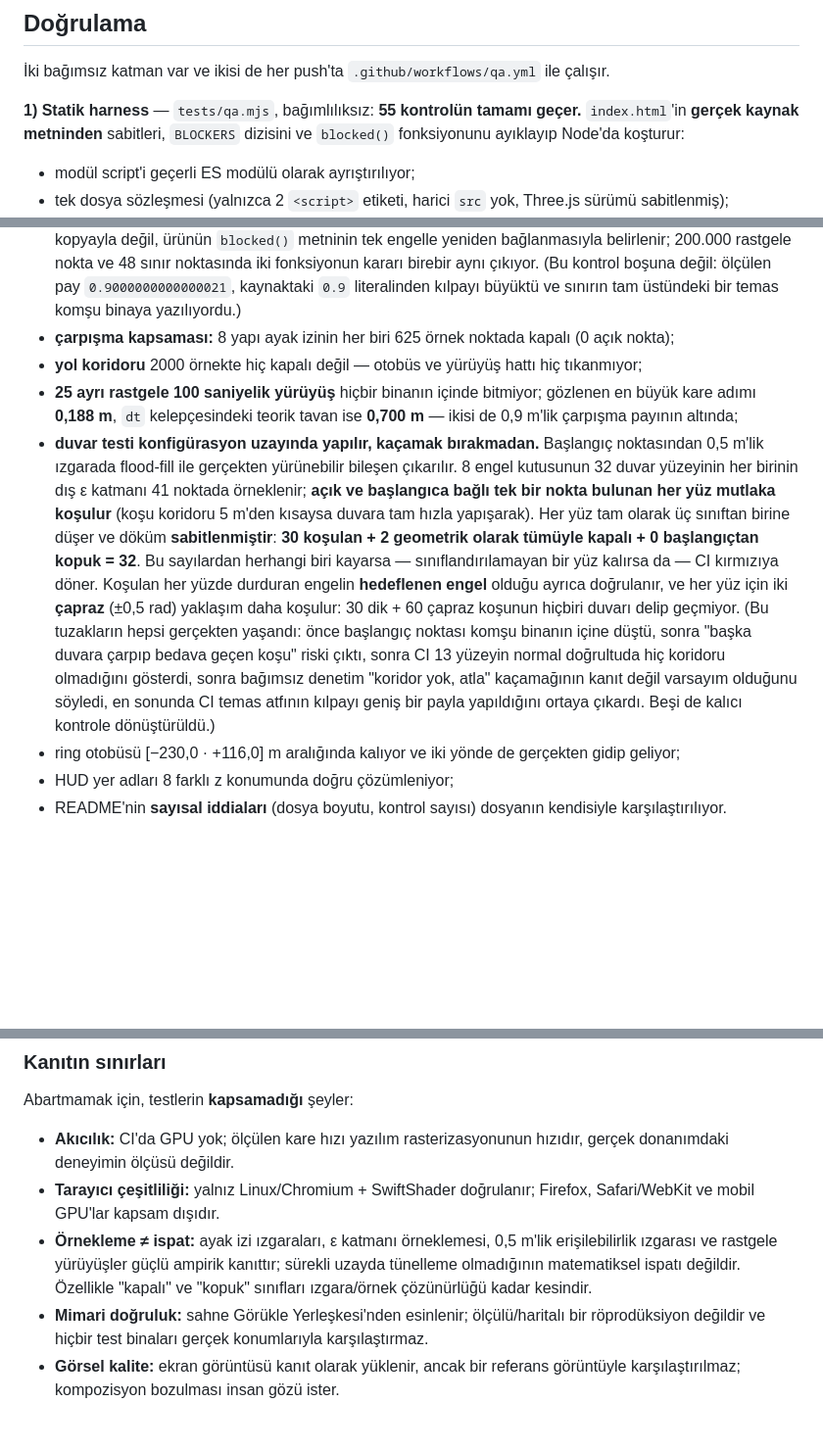
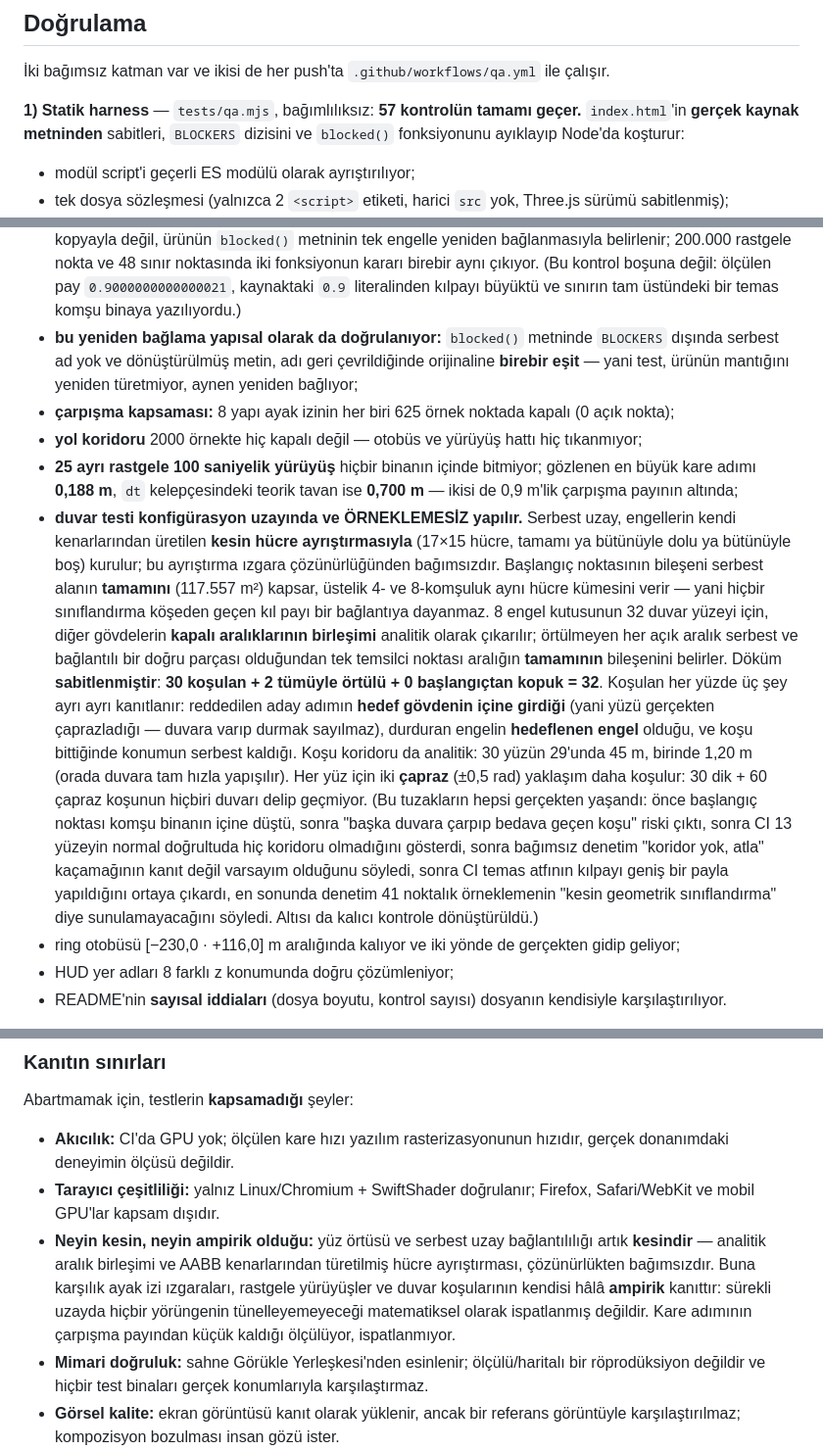
Before and after one commit to umutseve4/uludag-campus-tour-webgl, a Markdown page: README.md, 3 parts joined by grey strips. Shown at 98% size. Rendered like a GitHub page; blank space fills up the shorter version.

Commit message:
README: kanıt seviyesini olduğu gibi yaz (57 kontrol)
Denetim haklıydı: "tamamen örtülü" ve "kopuk değil" iddiaları örnekleme
çözünürlüğü kadar kesindi ama kesin geometri gibi sunuluyordu. Artık
gerçekten kesinler (analitik aralık birleşimi + AABB kenarlarından hücre
ayrıştırması) ve "Kanıtın sınırları" bölümü neyin kesin, neyin ampirik
olduğunu ayırıyor: duvar koşularının kendisi hâlâ ampiriktir.

```diff
--- a/README.md
+++ b/README.md
@@ -58,7 +58,7 @@ Binası → Merkez Kütüphane → Çam Korusu → Uludağ Manzarası) gösterir
 
 İki bağımsız katman var ve ikisi de her push'ta `.github/workflows/qa.yml` ile çalışır.
 
-**1) Statik harness** — `tests/qa.mjs`, bağımlılıksız: **55 kontrolün tamamı geçer.**
+**1) Statik harness** — `tests/qa.mjs`, bağımlılıksız: **57 kontrolün tamamı geçer.**
 `index.html`'in **gerçek kaynak metninden** sabitleri, `BLOCKERS` dizisini ve `blocked()`
 fonksiyonunu ayıklayıp Node'da koşturur:
 
@@ -75,25 +75,34 @@ fonksiyonunu ayıklayıp Node'da koşturur:
   200.000 rastgele nokta ve 48 sınır noktasında iki fonksiyonun kararı birebir aynı çıkıyor.
   (Bu kontrol boşuna değil: ölçülen pay `0.9000000000000021`, kaynaktaki `0.9` literalinden kılpayı
   büyüktü ve sınırın tam üstündeki bir temas komşu binaya yazılıyordu.)
+- **bu yeniden bağlama yapısal olarak da doğrulanıyor:** `blocked()` metninde `BLOCKERS` dışında
+  serbest ad yok ve dönüştürülmüş metin, adı geri çevrildiğinde orijinaline **birebir eşit** —
+  yani test, ürünün mantığını yeniden türetmiyor, aynen yeniden bağlıyor;
 - **çarpışma kapsaması:** 8 yapı ayak izinin her biri 625 örnek noktada kapalı (0 açık nokta);
 - **yol koridoru** 2000 örnekte hiç kapalı değil — otobüs ve yürüyüş hattı hiç tıkanmıyor;
 - **25 ayrı rastgele 100 saniyelik yürüyüş** hiçbir binanın içinde bitmiyor; gözlenen en büyük kare
   adımı **0,188 m**, `dt` kelepçesindeki teorik tavan ise **0,700 m** — ikisi de 0,9 m'lik çarpışma
   payının altında;
-- **duvar testi konfigürasyon uzayında yapılır, kaçamak bırakmadan.** Başlangıç noktasından
-  0,5 m'lik ızgarada flood-fill ile gerçekten yürünebilir bileşen çıkarılır. 8 engel kutusunun
-  32 duvar yüzeyinin her birinin dış ε katmanı 41 noktada örneklenir; **açık ve başlangıca bağlı
-  tek bir nokta bulunan her yüz mutlaka koşulur** (koşu koridoru 5 m'den kısaysa duvara tam hızla
-  yapışarak). Her yüz tam olarak üç sınıftan birine düşer ve döküm **sabitlenmiştir**:
-  **30 koşulan + 2 geometrik olarak tümüyle kapalı + 0 başlangıçtan kopuk = 32**. Bu sayılardan
-  herhangi biri kayarsa — sınıflandırılamayan bir yüz kalırsa da — CI kırmızıya döner. Koşulan her
-  yüzde durduran engelin **hedeflenen engel** olduğu ayrıca doğrulanır, ve her yüz için iki
-  **çapraz** (±0,5 rad) yaklaşım daha koşulur: 30 dik + 60 çapraz koşunun hiçbiri duvarı delip
-  geçmiyor. (Bu tuzakların hepsi gerçekten yaşandı: önce başlangıç noktası komşu binanın içine
-  düştü, sonra "başka duvara çarpıp bedava geçen koşu" riski çıktı, sonra CI 13 yüzeyin normal
-  doğrultuda hiç koridoru olmadığını gösterdi, sonra bağımsız denetim "koridor yok, atla"
-  kaçamağının kanıt değil varsayım olduğunu söyledi, en sonunda CI temas atfının kılpayı geniş
-  bir payla yapıldığını ortaya çıkardı. Beşi de kalıcı kontrole dönüştürüldü.)
+- **duvar testi konfigürasyon uzayında ve ÖRNEKLEMESİZ yapılır.** Serbest uzay, engellerin kendi
+  kenarlarından üretilen **kesin hücre ayrıştırmasıyla** (17×15 hücre, tamamı ya bütünüyle dolu ya
+  bütünüyle boş) kurulur; bu ayrıştırma ızgara çözünürlüğünden bağımsızdır. Başlangıç noktasının
+  bileşeni serbest alanın **tamamını** (117.557 m²) kapsar, üstelik 4- ve 8-komşuluk aynı hücre
+  kümesini verir — yani hiçbir sınıflandırma köşeden geçen kıl payı bir bağlantıya dayanmaz.
+  8 engel kutusunun 32 duvar yüzeyi için, diğer gövdelerin **kapalı aralıklarının birleşimi**
+  analitik olarak çıkarılır; örtülmeyen her açık aralık serbest ve bağlantılı bir doğru parçası
+  olduğundan tek temsilci noktası aralığın **tamamının** bileşenini belirler. Döküm
+  **sabitlenmiştir**: **30 koşulan + 2 tümüyle örtülü + 0 başlangıçtan kopuk = 32**. Koşulan her
+  yüzde üç şey ayrı ayrı kanıtlanır: reddedilen aday adımın **hedef gövdenin içine girdiği** (yani
+  yüzü gerçekten çaprazladığı — duvara varıp durmak sayılmaz), durduran engelin **hedeflenen engel**
+  olduğu, ve koşu bittiğinde konumun serbest kaldığı. Koşu koridoru da analitik: 30 yüzün 29'unda
+  45 m, birinde 1,20 m (orada duvara tam hızla yapışılır). Her yüz için iki **çapraz** (±0,5 rad)
+  yaklaşım daha koşulur: 30 dik + 60 çapraz koşunun hiçbiri duvarı delip geçmiyor.
+  (Bu tuzakların hepsi gerçekten yaşandı: önce başlangıç noktası komşu binanın içine düştü, sonra
+  "başka duvara çarpıp bedava geçen koşu" riski çıktı, sonra CI 13 yüzeyin normal doğrultuda hiç
+  koridoru olmadığını gösterdi, sonra bağımsız denetim "koridor yok, atla" kaçamağının kanıt değil
+  varsayım olduğunu söyledi, sonra CI temas atfının kılpayı geniş bir payla yapıldığını ortaya
+  çıkardı, en sonunda denetim 41 noktalık örneklemenin "kesin geometrik sınıflandırma" diye
+  sunulamayacağını söyledi. Altısı da kalıcı kontrole dönüştürüldü.)
 - ring otobüsü [−230,0 · +116,0] m aralığında kalıyor ve iki yönde de gerçekten gidip geliyor;
 - HUD yer adları 8 farklı z konumunda doğru çözümleniyor;
 - README'nin **sayısal iddiaları** (dosya boyutu, kontrol sayısı) dosyanın kendisiyle karşılaştırılıyor.
@@ -121,10 +130,12 @@ Abartmamak için, testlerin **kapsamadığı** şeyler:
   donanımdaki deneyimin ölçüsü değildir.
 - **Tarayıcı çeşitliliği:** yalnız Linux/Chromium + SwiftShader doğrulanır; Firefox, Safari/WebKit
   ve mobil GPU'lar kapsam dışıdır.
-- **Örnekleme ≠ ispat:** ayak izi ızgaraları, ε katmanı örneklemesi, 0,5 m'lik erişilebilirlik
-  ızgarası ve rastgele yürüyüşler güçlü ampirik kanıttır; sürekli uzayda tünelleme olmadığının
-  matematiksel ispatı değildir. Özellikle "kapalı" ve "kopuk" sınıfları ızgara/örnek çözünürlüğü
-  kadar kesindir.
+- **Neyin kesin, neyin ampirik olduğu:** yüz örtüsü ve serbest uzay bağlantılılığı artık
+  **kesindir** — analitik aralık birleşimi ve AABB kenarlarından türetilmiş hücre ayrıştırması,
+  çözünürlükten bağımsızdır. Buna karşılık ayak izi ızgaraları, rastgele yürüyüşler ve duvar
+  koşularının kendisi hâlâ **ampirik** kanıttır: sürekli uzayda hiçbir yörüngenin tünelleyemeyeceği
+  matematiksel olarak ispatlanmış değildir. Kare adımının çarpışma payından küçük kaldığı
+  ölçülüyor, ispatlanmıyor.
 - **Mimari doğruluk:** sahne Görükle Yerleşkesi'nden esinlenir; ölçülü/haritalı bir röprodüksiyon
   değildir ve hiçbir test binaları gerçek konumlarıyla karşılaştırmaz.
 - **Görsel kalite:** ekran görüntüsü kanıt olarak yüklenir, ancak bir referans görüntüyle
```
